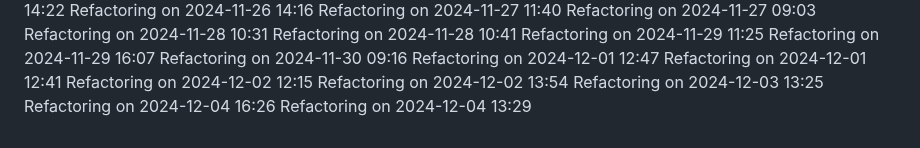
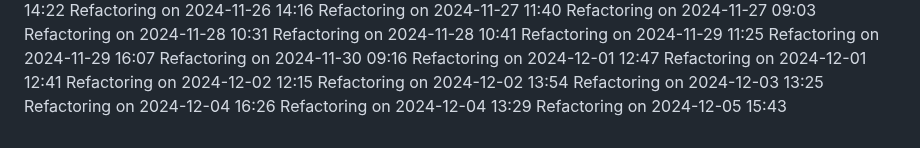
Before and after one commit to IT25101985/medical-appointment-system-project, a Markdown page: COMPLETE_GUIDE.md, the part around the change. Rendered like a GitHub page.

Commit message:
Update project logs for 2024-12-05

```diff
--- a/COMPLETE_GUIDE.md
+++ b/COMPLETE_GUIDE.md
@@ -544,3 +544,4 @@ Refactoring on 2024-12-02 13:54
 Refactoring on 2024-12-03 13:25
 Refactoring on 2024-12-04 16:26
 Refactoring on 2024-12-04 13:29
+Refactoring on 2024-12-05 15:43
```
